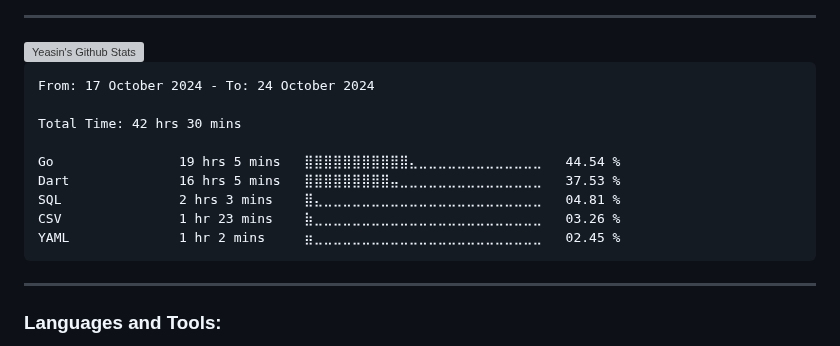
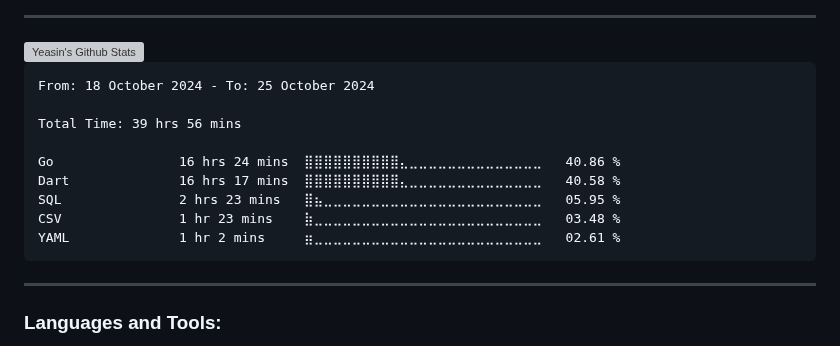
Before and after one commit to yeasin50/yeasin50, a Markdown page: readme.md, the part around the change. Drawn GitHub-style; grey boxes are pictures that could not be loaded.

````diff
--- a/readme.md
+++ b/readme.md
@@ -74,15 +74,15 @@ Interests
 <!--START_SECTION:waka-->
 
 ```txt
-From: 17 October 2024 - To: 24 October 2024
+From: 18 October 2024 - To: 25 October 2024
 
-Total Time: 42 hrs 30 mins
+Total Time: 39 hrs 56 mins
 
-Go                19 hrs 5 mins   ⣿⣿⣿⣿⣿⣿⣿⣿⣿⣿⣿⣄⣀⣀⣀⣀⣀⣀⣀⣀⣀⣀⣀⣀⣀   44.54 %
-Dart              16 hrs 5 mins   ⣿⣿⣿⣿⣿⣿⣿⣿⣿⣤⣀⣀⣀⣀⣀⣀⣀⣀⣀⣀⣀⣀⣀⣀⣀   37.53 %
-SQL               2 hrs 3 mins    ⣿⣄⣀⣀⣀⣀⣀⣀⣀⣀⣀⣀⣀⣀⣀⣀⣀⣀⣀⣀⣀⣀⣀⣀⣀   04.81 %
-CSV               1 hr 23 mins    ⣷⣀⣀⣀⣀⣀⣀⣀⣀⣀⣀⣀⣀⣀⣀⣀⣀⣀⣀⣀⣀⣀⣀⣀⣀   03.26 %
-YAML              1 hr 2 mins     ⣶⣀⣀⣀⣀⣀⣀⣀⣀⣀⣀⣀⣀⣀⣀⣀⣀⣀⣀⣀⣀⣀⣀⣀⣀   02.45 %
+Go                16 hrs 24 mins  ⣿⣿⣿⣿⣿⣿⣿⣿⣿⣿⣄⣀⣀⣀⣀⣀⣀⣀⣀⣀⣀⣀⣀⣀⣀   40.86 %
+Dart              16 hrs 17 mins  ⣿⣿⣿⣿⣿⣿⣿⣿⣿⣿⣄⣀⣀⣀⣀⣀⣀⣀⣀⣀⣀⣀⣀⣀⣀   40.58 %
+SQL               2 hrs 23 mins   ⣿⣦⣀⣀⣀⣀⣀⣀⣀⣀⣀⣀⣀⣀⣀⣀⣀⣀⣀⣀⣀⣀⣀⣀⣀   05.95 %
+CSV               1 hr 23 mins    ⣷⣀⣀⣀⣀⣀⣀⣀⣀⣀⣀⣀⣀⣀⣀⣀⣀⣀⣀⣀⣀⣀⣀⣀⣀   03.48 %
+YAML              1 hr 2 mins     ⣶⣀⣀⣀⣀⣀⣀⣀⣀⣀⣀⣀⣀⣀⣀⣀⣀⣀⣀⣀⣀⣀⣀⣀⣀   02.61 %
 ```
 
 <!--END_SECTION:waka-->
````
